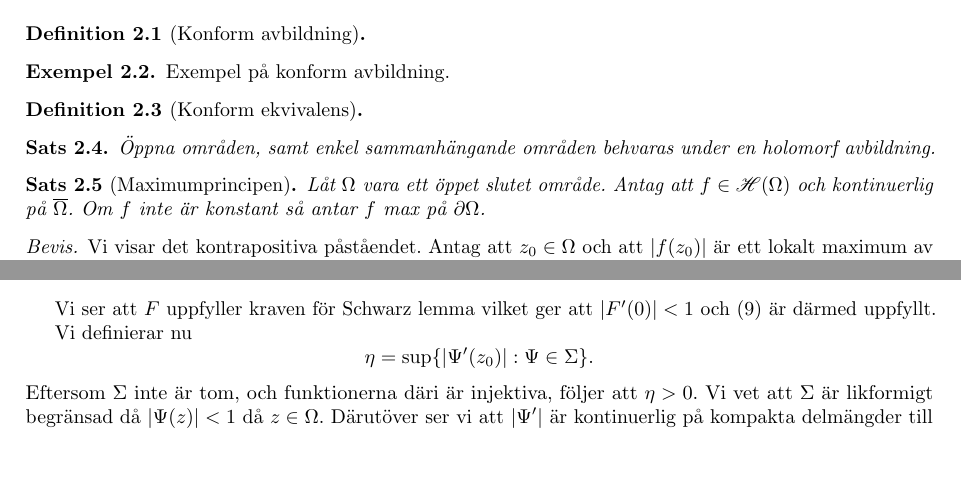
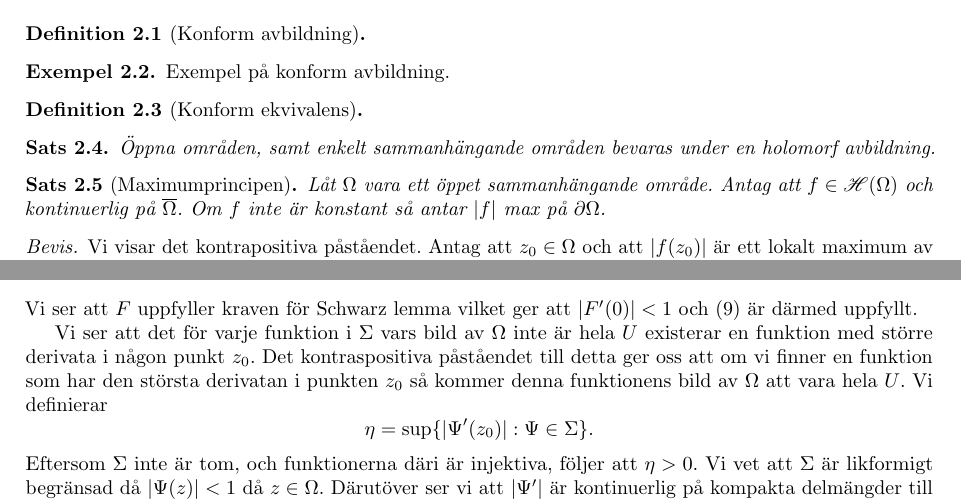
Before and after one commit to melkerlarsson/riemann_mapping, a LaTeX document (main.tex, which reads riemann.tex): two parts of pages 3 and 7 of 7, joined at a grey line, cut so that both start at the same text, the shorter picture padded with empty space. Compiled offline with pdfLaTeX.

Commit message:
fixande av småfel

```diff
--- a/riemann.tex
+++ b/riemann.tex
@@ -15,11 +15,11 @@
 
 
 \begin{theorem}\label{thm:öppna_områden_bevaras}
-	Öppna områden, samt enkel sammanhängande områden behvaras under en holomorf avbildning.
+	Öppna områden, samt enkelt sammanhängande områden bevaras under en holomorf avbildning.
 \end{theorem}
 
 \begin{theorem}[Maximumprincipen]
-	Låt $\Omega$ vara ett öppet slutet område. Antag att $f \in \H(\Omega)$ och kontinuerlig på $\overline{\Omega}$. Om $f$ inte är konstant så antar $f$ max på $\partial \Omega$.
+    Låt $\Omega$ vara ett öppet sammanhängande område. Antag att $f \in \H(\Omega)$ och kontinuerlig på $\overline{\Omega}$. Om $f$ inte är konstant så antar $\abs{f}$ max på $\partial \Omega$.
 \end{theorem}
 \begin{proof}
 	Vi visar det kontrapositiva påståendet. Antag att $z_0 \in \Omega$ och att $\abs{f(z_0)}$ är ett lokalt maximum av $\abs{f}$, det vill säga att
@@ -194,10 +194,9 @@
 	\begin{equation*}
 		\Psi'(z_0) = \Psi_1'(z_0)F'(\Psi_1(z_0))  = \Psi_1'(z_0)F'(0).
 	\end{equation*}
-
 	Vi ser att $F$ uppfyller kraven för Schwarz lemma vilket ger att $\abs{F'(0)} < 1$ och \eqref{eq:psi_deriv_bigger} är därmed uppfyllt.
 
-	Vi definierar nu
+	 Vi ser att det för varje funktion i $\Sigma$ vars bild av $\Omega$ inte är hela $U$ existerar en funktion med större derivata i någon punkt $z_0$. Det kontraspositiva påståendet till detta ger oss att om vi finner en funktion som har den största derivatan i punkten $z_0$ så kommer denna funktionens bild av $\Omega$ att vara hela $U$. Vi definierar
 	\begin{equation*}
 		\eta = \sup \{ |\Psi'(z_0)| : \Psi \in \Sigma \}.
 	\end{equation*}
```
